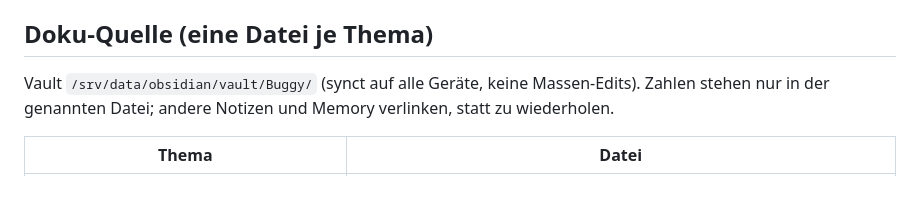
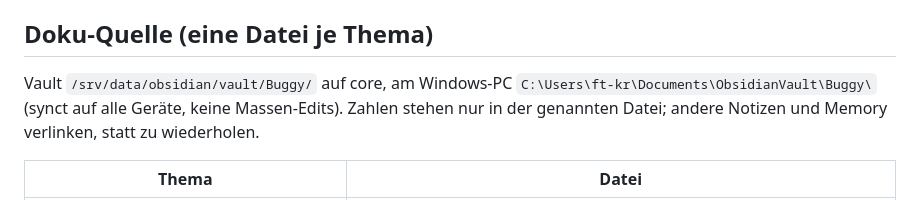
Before and after one commit to TheRealJourage/Buggy, a Markdown page: CLAUDE.md, the part around the change. Rendered like a GitHub page.

Commit message:
CLAUDE.md: add Windows PC vault path
Co-Authored-By: Claude Opus 5.5 (1M context) <noreply@anthropic.com>

```diff
--- a/CLAUDE.md
+++ b/CLAUDE.md
@@ -6,7 +6,8 @@ Hintergrund und Begründung aller Regeln: Vault `Buggy/Audit-2026-10-24.md`.
 
 ## Doku-Quelle (eine Datei je Thema)
 
-Vault `/srv/data/obsidian/vault/Buggy/` (synct auf alle Geräte, keine Massen-Edits). Zahlen stehen nur in der
+Vault `/srv/data/obsidian/vault/Buggy/` auf core, am Windows-PC `C:\Users\ft-kr\Documents\ObsidianVault\Buggy\`
+(synct auf alle Geräte, keine Massen-Edits). Zahlen stehen nur in der
 genannten Datei; andere Notizen und Memory verlinken, statt zu wiederholen.
 
 | Thema | Datei |
```
